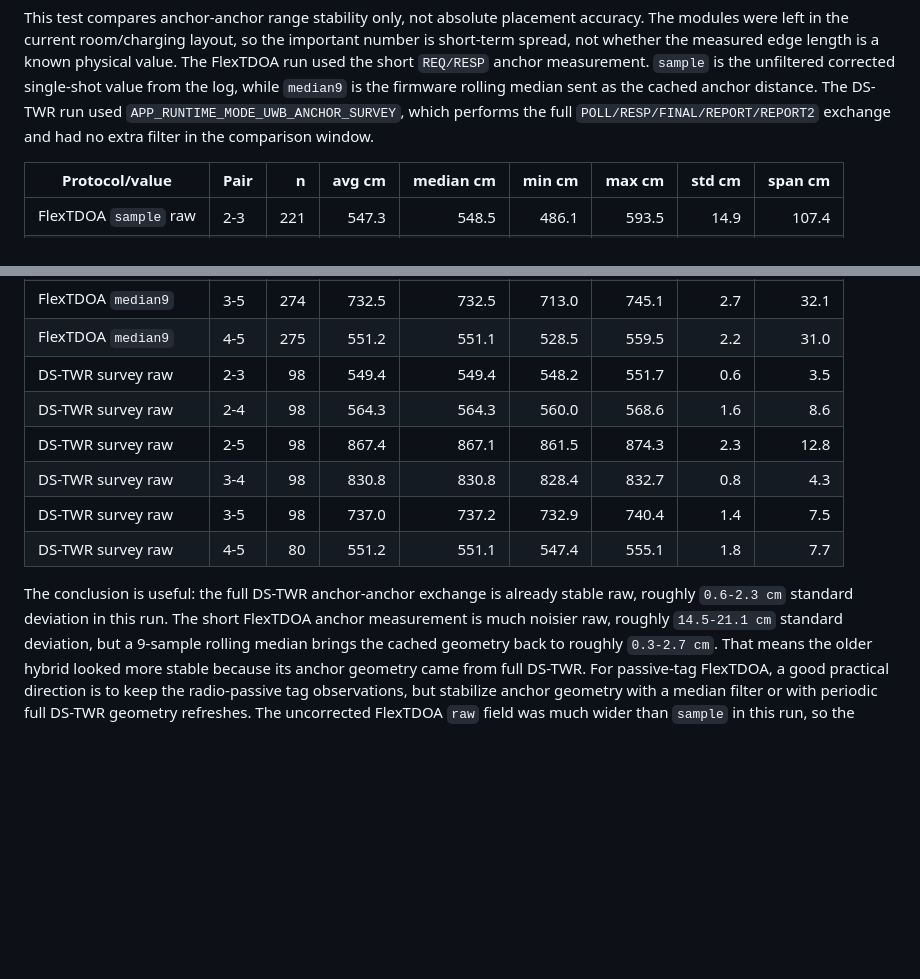
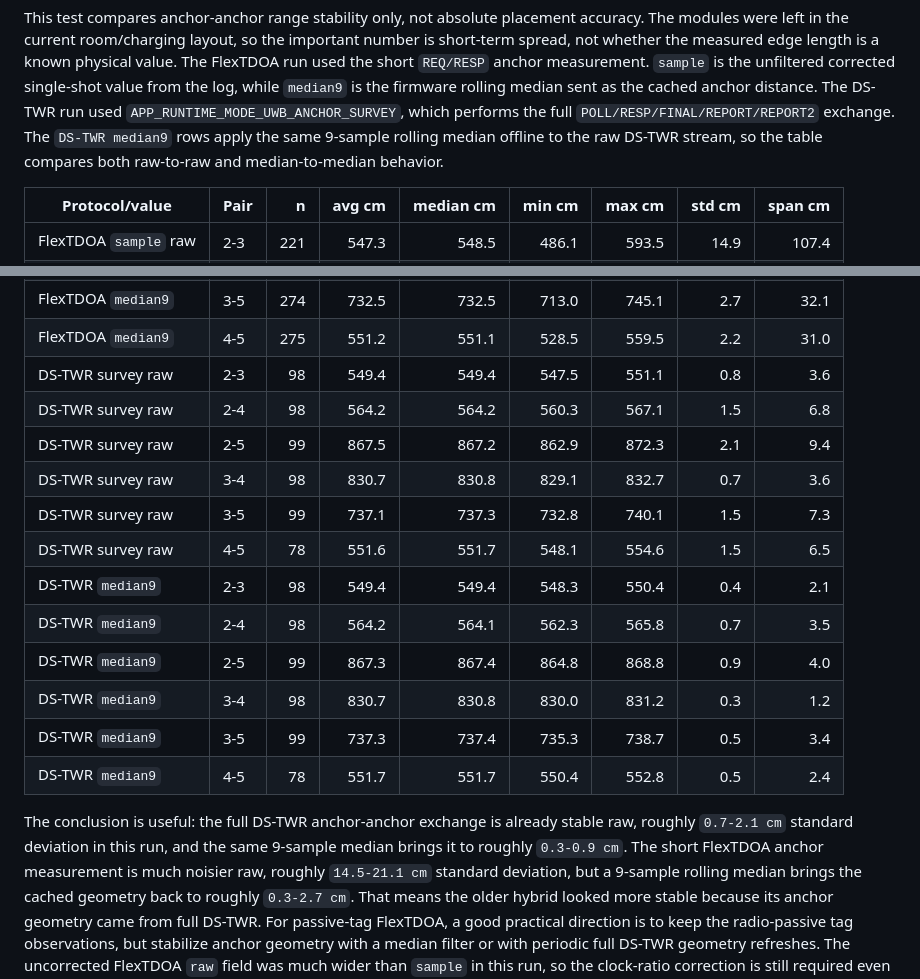
Before and after one commit to victorstoica114/UWB_Module_ESP_IDF, a Markdown page: README.md, 2 parts joined by grey strips. GitHub-like rendering; blank space fills up the shorter version.

Commit message:
Add DS-TWR median stability comparison

```diff
--- a/README.md
+++ b/README.md
@@ -400,8 +400,9 @@ known physical value. The FlexTDOA run used the short `REQ/RESP` anchor
 measurement. `sample` is the unfiltered corrected single-shot value from the log,
 while `median9` is the firmware rolling median sent as the cached anchor
 distance. The DS-TWR run used `APP_RUNTIME_MODE_UWB_ANCHOR_SURVEY`, which performs
-the full `POLL/RESP/FINAL/REPORT/REPORT2` exchange and had no extra filter in
-the comparison window.
+the full `POLL/RESP/FINAL/REPORT/REPORT2` exchange. The `DS-TWR median9` rows
+apply the same 9-sample rolling median offline to the raw DS-TWR stream, so the
+table compares both raw-to-raw and median-to-median behavior.
 
 | Protocol/value | Pair | n | avg cm | median cm | min cm | max cm | std cm | span cm |
 | --- | --- | ---: | ---: | ---: | ---: | ---: | ---: | ---: |
@@ -417,15 +418,22 @@ the comparison window.
 | FlexTDOA `median9` | 3-4 | 257 | 829.4 | 829.4 | 827.8 | 832.5 | 0.3 | 4.7 |
 | FlexTDOA `median9` | 3-5 | 274 | 732.5 | 732.5 | 713.0 | 745.1 | 2.7 | 32.1 |
 | FlexTDOA `median9` | 4-5 | 275 | 551.2 | 551.1 | 528.5 | 559.5 | 2.2 | 31.0 |
-| DS-TWR survey raw | 2-3 | 98 | 549.4 | 549.4 | 548.2 | 551.7 | 0.6 | 3.5 |
-| DS-TWR survey raw | 2-4 | 98 | 564.3 | 564.3 | 560.0 | 568.6 | 1.6 | 8.6 |
-| DS-TWR survey raw | 2-5 | 98 | 867.4 | 867.1 | 861.5 | 874.3 | 2.3 | 12.8 |
-| DS-TWR survey raw | 3-4 | 98 | 830.8 | 830.8 | 828.4 | 832.7 | 0.8 | 4.3 |
-| DS-TWR survey raw | 3-5 | 98 | 737.0 | 737.2 | 732.9 | 740.4 | 1.4 | 7.5 |
-| DS-TWR survey raw | 4-5 | 80 | 551.2 | 551.1 | 547.4 | 555.1 | 1.8 | 7.7 |
+| DS-TWR survey raw | 2-3 | 98 | 549.4 | 549.4 | 547.5 | 551.1 | 0.8 | 3.6 |
+| DS-TWR survey raw | 2-4 | 98 | 564.2 | 564.2 | 560.3 | 567.1 | 1.5 | 6.8 |
+| DS-TWR survey raw | 2-5 | 99 | 867.5 | 867.2 | 862.9 | 872.3 | 2.1 | 9.4 |
+| DS-TWR survey raw | 3-4 | 98 | 830.7 | 830.8 | 829.1 | 832.7 | 0.7 | 3.6 |
+| DS-TWR survey raw | 3-5 | 99 | 737.1 | 737.3 | 732.8 | 740.1 | 1.5 | 7.3 |
+| DS-TWR survey raw | 4-5 | 78 | 551.6 | 551.7 | 548.1 | 554.6 | 1.5 | 6.5 |
+| DS-TWR `median9` | 2-3 | 98 | 549.4 | 549.4 | 548.3 | 550.4 | 0.4 | 2.1 |
+| DS-TWR `median9` | 2-4 | 98 | 564.2 | 564.1 | 562.3 | 565.8 | 0.7 | 3.5 |
+| DS-TWR `median9` | 2-5 | 99 | 867.3 | 867.4 | 864.8 | 868.8 | 0.9 | 4.0 |
+| DS-TWR `median9` | 3-4 | 98 | 830.7 | 830.8 | 830.0 | 831.2 | 0.3 | 1.2 |
+| DS-TWR `median9` | 3-5 | 99 | 737.3 | 737.4 | 735.3 | 738.7 | 0.5 | 3.4 |
+| DS-TWR `median9` | 4-5 | 78 | 551.7 | 551.7 | 550.4 | 552.8 | 0.5 | 2.4 |
 
 The conclusion is useful: the full DS-TWR anchor-anchor exchange is already
-stable raw, roughly `0.6-2.3 cm` standard deviation in this run. The short
+stable raw, roughly `0.7-2.1 cm` standard deviation in this run, and the same
+9-sample median brings it to roughly `0.3-0.9 cm`. The short
 FlexTDOA anchor measurement is much noisier raw, roughly `14.5-21.1 cm`
 standard deviation, but a 9-sample rolling median brings the cached geometry
 back to roughly `0.3-2.7 cm`. That means the older hybrid looked more stable
```
